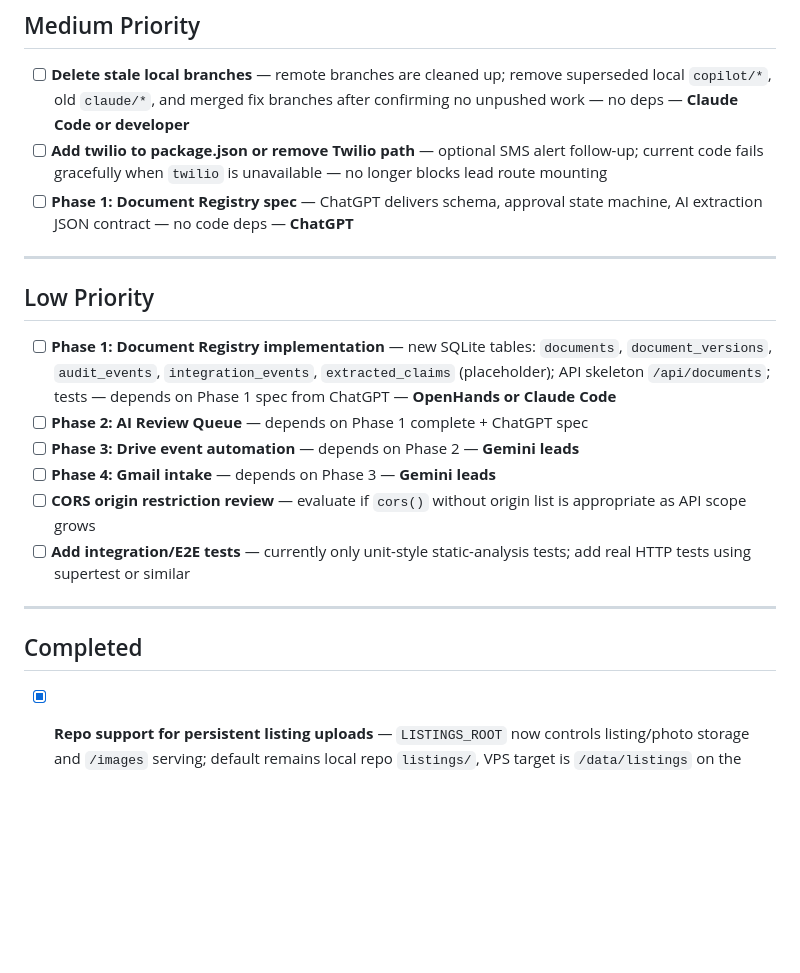
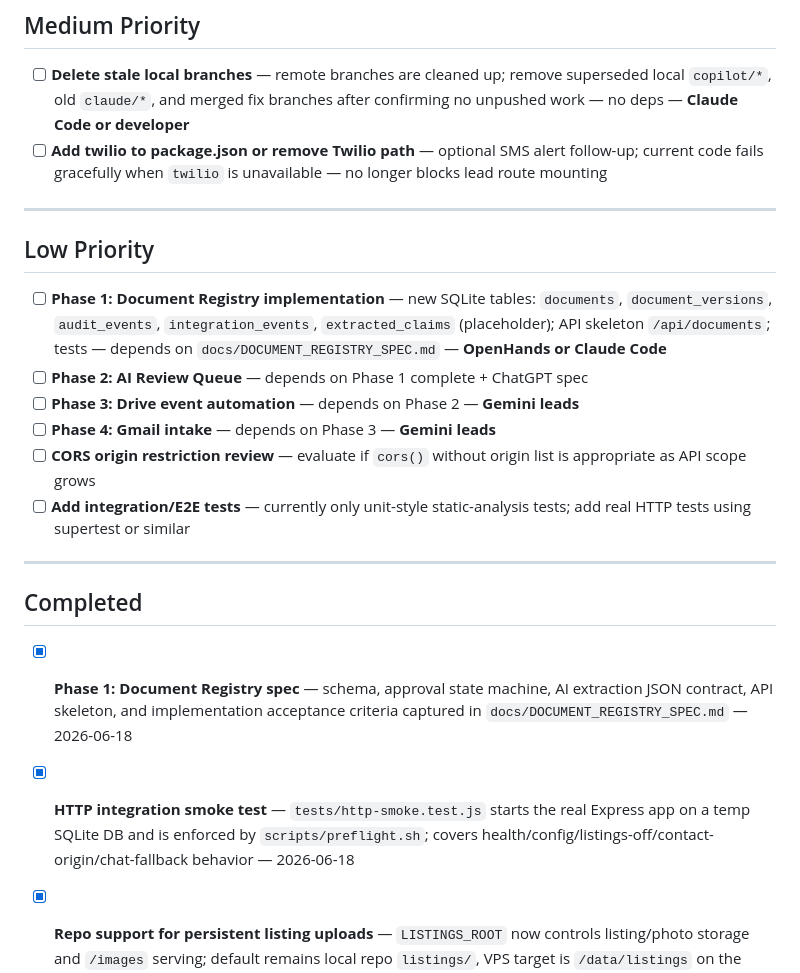
Before and after one commit to malickland-304/wv-property-intelligence, a Markdown page: TASKS.md, the part around the change. Drawn GitHub-style; blank space fills up the shorter version.

```diff
--- a/TASKS.md
+++ b/TASKS.md
@@ -22,13 +22,12 @@
 
 - [ ] **Delete stale local branches** — remote branches are cleaned up; remove superseded local `copilot/*`, old `claude/*`, and merged fix branches after confirming no unpushed work — no deps — **Claude Code or developer**
 - [ ] **Add twilio to package.json or remove Twilio path** — optional SMS alert follow-up; current code fails gracefully when `twilio` is unavailable — no longer blocks lead route mounting
-- [ ] **Phase 1: Document Registry spec** — ChatGPT delivers schema, approval state machine, AI extraction JSON contract — no code deps — **ChatGPT**
 
 ---
 
 ## Low Priority
 
-- [ ] **Phase 1: Document Registry implementation** — new SQLite tables: `documents`, `document_versions`, `audit_events`, `integration_events`, `extracted_claims` (placeholder); API skeleton `/api/documents`; tests — depends on Phase 1 spec from ChatGPT — **OpenHands or Claude Code**
+- [ ] **Phase 1: Document Registry implementation** — new SQLite tables: `documents`, `document_versions`, `audit_events`, `integration_events`, `extracted_claims` (placeholder); API skeleton `/api/documents`; tests — depends on `docs/DOCUMENT_REGISTRY_SPEC.md` — **OpenHands or Claude Code**
 - [ ] **Phase 2: AI Review Queue** — depends on Phase 1 complete + ChatGPT spec
 - [ ] **Phase 3: Drive event automation** — depends on Phase 2 — **Gemini leads**
 - [ ] **Phase 4: Gmail intake** — depends on Phase 3 — **Gemini leads**
@@ -39,6 +38,8 @@
 
 ## Completed
 
+- [x] **Phase 1: Document Registry spec** — schema, approval state machine, AI extraction JSON contract, API skeleton, and implementation acceptance criteria captured in `docs/DOCUMENT_REGISTRY_SPEC.md` — 2026-06-18
+- [x] **HTTP integration smoke test** — `tests/http-smoke.test.js` starts the real Express app on a temp SQLite DB and is enforced by `scripts/preflight.sh`; covers health/config/listings-off/contact-origin/chat-fallback behavior — 2026-06-18
 - [x] **Repo support for persistent listing uploads** — `LISTINGS_ROOT` now controls listing/photo storage and `/images` serving; default remains local repo `listings/`, VPS target is `/data/listings` on the existing persistent volume — 2026-06-18
 - [x] **Agent triage protocol** — added `scripts/agent-triage.sh` and `docs/AGENT_TRIAGE_PROTOCOL.md`; agents must run/read durable state before asking Phil to relay Claude/Codex/GitHub/production status — 2026-06-18
 - [x] **Broken county links** — resolved: `/wv/:slug` county-page route exists (`api/routes/public.js:161`); serves county pages when `PUBLIC_LISTINGS_ENABLED=true`, gracefully `302`→`/` when off; homepage `/wv/<county>-county` links are hidden by the listings-off CSS — no 404s (verified live 2026-06-18: `/wv/hampshire-county` → 302)
```
Also changed, not shown: WORK_LOG.md (+23 -0 lines), docs/DOCUMENT_REGISTRY_SPEC.md (added, +306 -0 lines).
